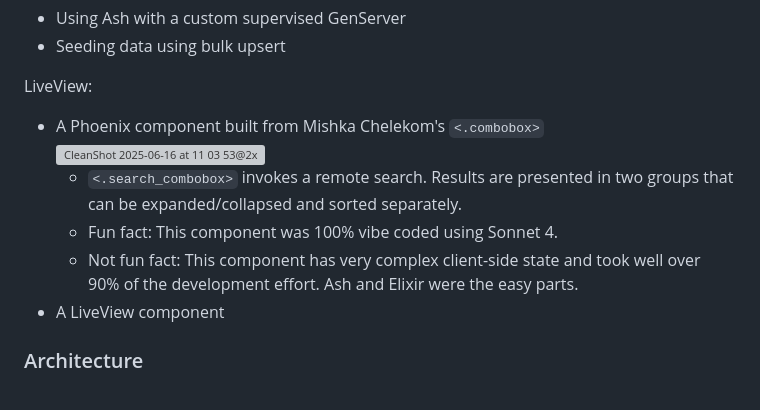
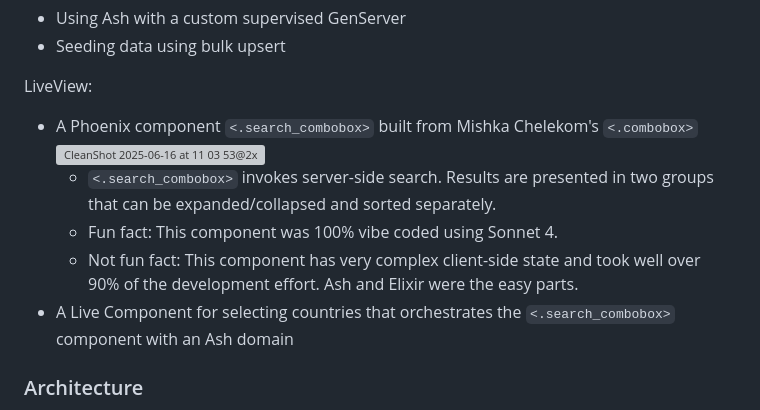
Before and after one commit to dev-guy/geo, a Markdown page: README.md, the part around the change. GitHub-like rendering; grey boxes are pictures that could not be loaded.

```diff
--- a/README.md
+++ b/README.md
@@ -31,12 +31,12 @@ Other:
 
 LiveView:
 
-- A Phoenix component built from Mishka Chelekom's `<.combobox>`
+- A Phoenix component `<.search_combobox>` built from Mishka Chelekom's `<.combobox>`
   ![CleanShot 2025-06-16 at 11 03 53@2x](https://github.com/user-attachments/assets/0d672734-855c-49dc-828e-a539d29f078b)
-  - `<.search_combobox>` invokes a remote search. Results are presented in two groups that can be expanded/collapsed and sorted separately.
+  - `<.search_combobox>` invokes server-side search. Results are presented in two groups that can be expanded/collapsed and sorted separately.
   - Fun fact: This component was 100% vibe coded using Sonnet 4.
   - Not fun fact: This component has very complex client-side state and took well over 90% of the development effort. Ash and Elixir were the easy parts.
-- A LiveView component
+- A Live Component for selecting countries that orchestrates the `<.search_combobox>` component with an Ash domain
 
 ### Architecture
 
```
